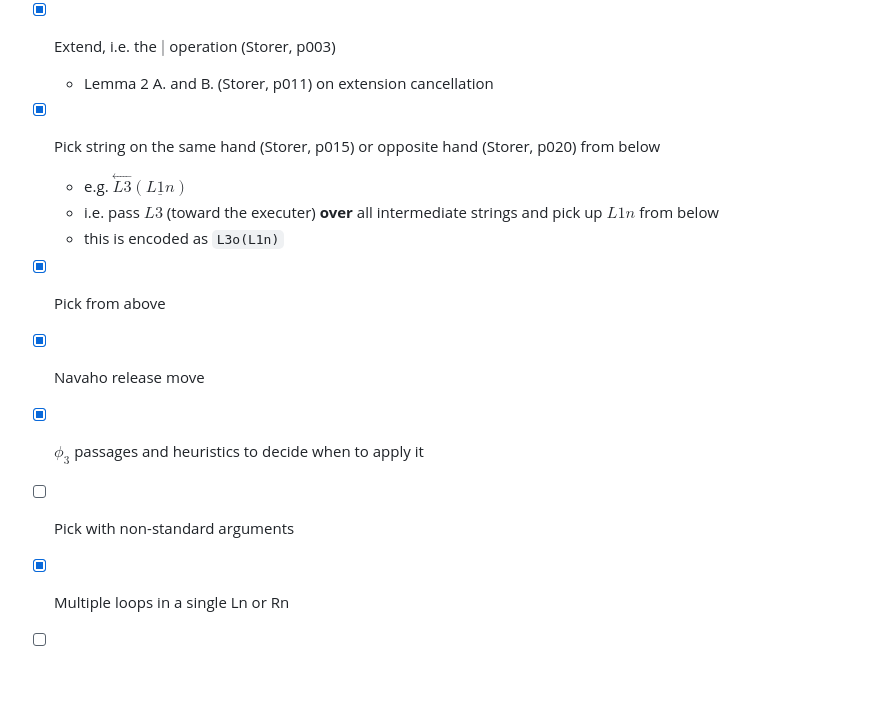
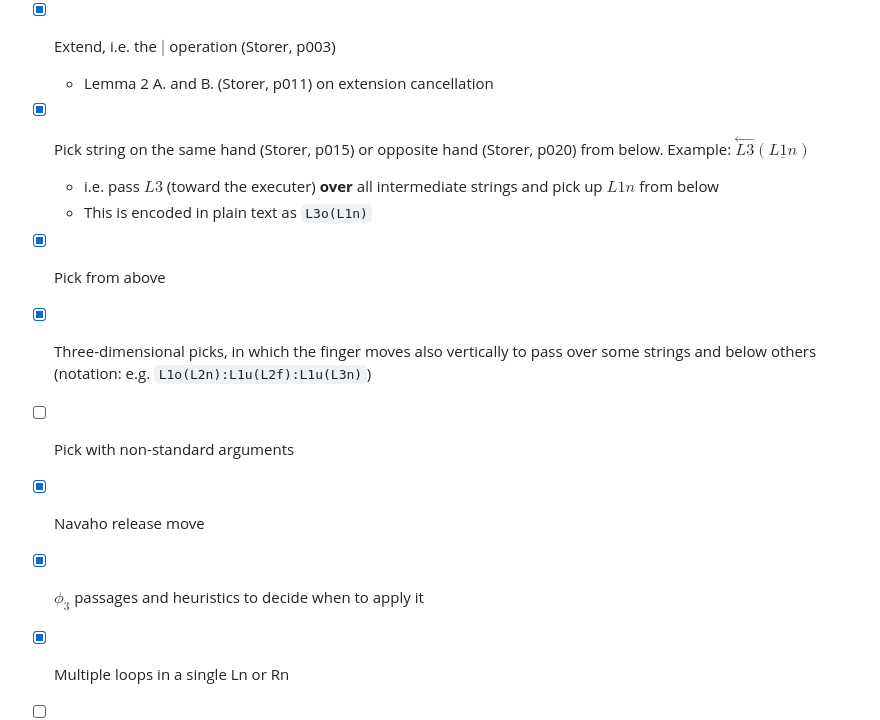
Before and after one commit to abraunst/StringFigures.jl, a Markdown page: README.md, the part around the change. Rendered like a GitHub page; blank space fills up the shorter version.

Commit message:
more readme

```diff
--- a/README.md
+++ b/README.md
@@ -112,14 +112,14 @@ Input of Nodes, Linear sequences, Calculus, and full Procedures is specified by
   * Calculus (Storer, p362)
 * [x] Extend, i.e. the $\mid$ operation (Storer, p003)
   * Lemma 2 A. and B. (Storer, p011) on extension cancellation
-* [x] Pick string on the same hand (Storer, p015) or opposite hand (Storer, p020) from below
-  * e.g. $\overset{\longleftarrow}{L3}\left(\underline{L1n}\right)$
+* [x] Pick string on the same hand (Storer, p015) or opposite hand (Storer, p020) from below. Example: $\overset{\longleftarrow}{L3}\left(\underline{L1n}\right)$
   * i.e. pass $L3$ (toward the executer) **over** all intermediate strings and pick up $L1n$ from below
-  * this is encoded as `L3o(L1n)`
+  * This is encoded in plain text as `L3o(L1n)`
 * [X] Pick from above
+* [X] Three-dimensional picks, in which the finger moves also vertically to pass over some strings and below others (notation: e.g. `L1o(L2n):L1u(L2f):L1u(L3n)`)
+* [ ] Pick with non-standard arguments
 * [X] Navaho release move
 * [X] $\phi_3$ passages and heuristics to decide when to apply it
-* [ ] Pick with non-standard arguments
 * [x] Multiple loops in a single Ln or Rn
 * [ ] Non-finger functors
 * [x] Pick from non-empty framenode
```
